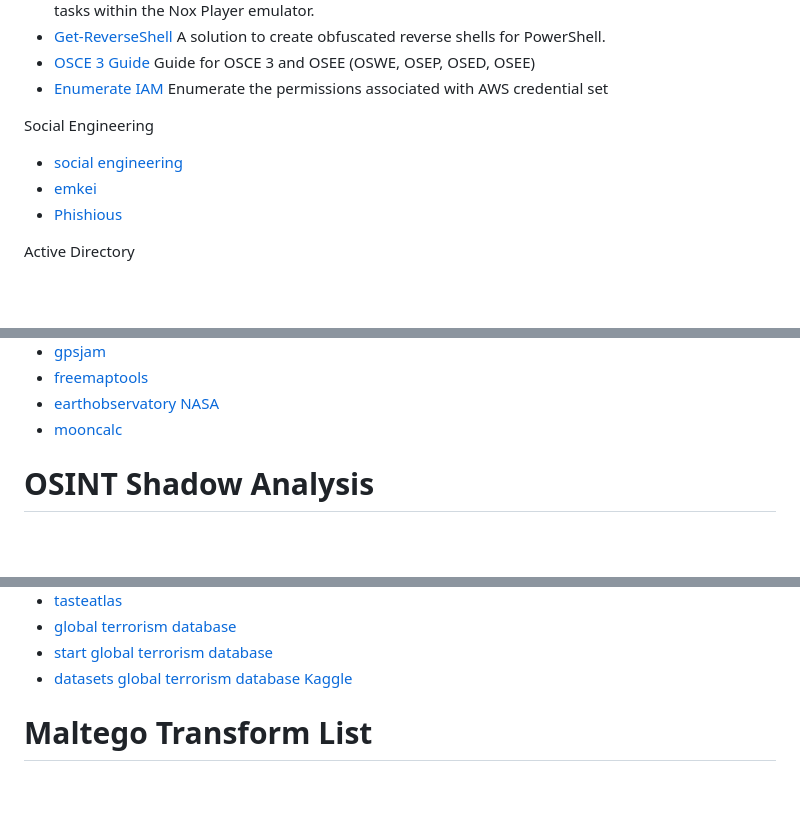
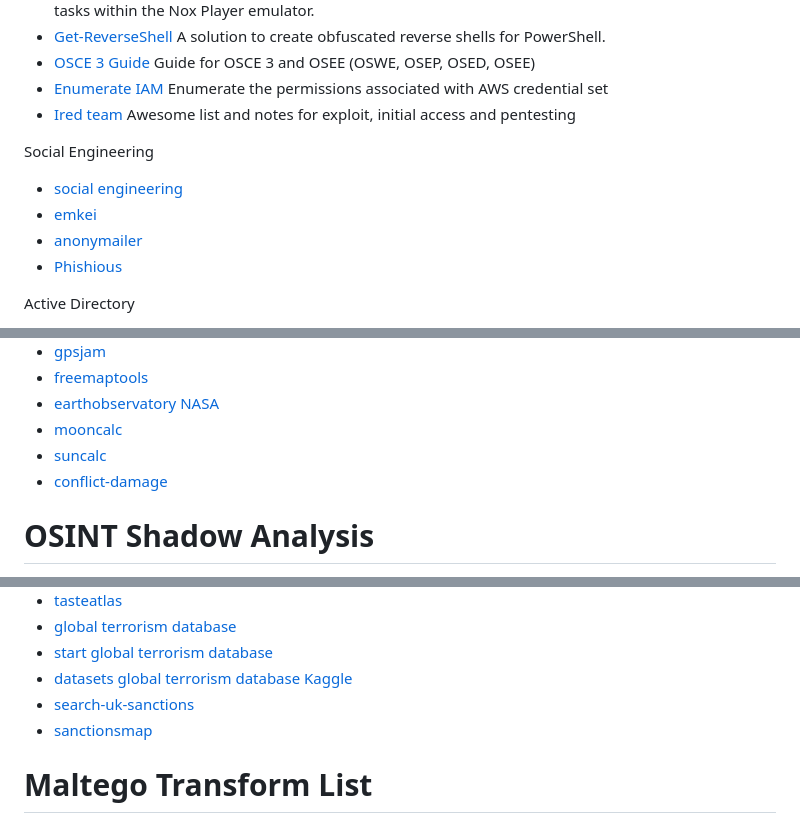
Before and after one commit to Jieyab89/OSINT-Cheat-sheet, a Markdown page: README.md, 3 parts joined by grey strips. Rendered like a GitHub page; blank space fills up the shorter version.

```diff
--- a/README.md
+++ b/README.md
@@ -3078,11 +3087,13 @@ Noxer is a powerful Python script designed for automating Android penetration te
 - [Get-ReverseShell](https://github.com/gh0x0st/Get-ReverseShell) A solution to create obfuscated reverse shells for PowerShell.
 - [OSCE 3 Guide](https://github.com/CyberSecurityUP/OSCE3-Complete-Guide) Guide for OSCE 3 and OSEE (OSWE, OSEP, OSED, OSEE)
 - [Enumerate IAM](https://github.com/andresriancho/enumerate-iam) Enumerate the permissions associated with AWS credential set
+- [Ired team](https://www.ired.team/) Awesome list and notes for exploit, initial access and pentesting
 
 Social Engineering
 
 - [social engineering](https://www.social-engineer.org/)
 - [emkei](https://emkei.cz/)
+- [anonymailer](https://anonymailer.net/)
 - [Phishious](https://github.com/CanIPhish/Phishious)
 
 Active Directory
@@ -3306,6 +3318,8 @@ Detect a fake network, asn, ip geo, mobile carrier, whois ip and VPN
 - [freemaptools](https://www.freemaptools.com/)
 - [earthobservatory NASA](https://earthobservatory.nasa.gov/global-maps)
 - [mooncalc](https://www.mooncalc.org/)
+- [suncalc](https://www.suncalc.org/)
+- [conflict-damage](https://www.conflict-damage.org/)
 
 # OSINT Shadow Analysis
 
@@ -3522,6 +3540,8 @@ OSINT politics and geopolitics, risk crisis
 - [global terrorism database](https://www.start.umd.edu/gtd/)
 - [start global terrorism database](https://www.start.umd.edu/)
 - [datasets global terrorism database Kaggle](https://www.kaggle.com/datasets/START-UMD/gtd)
+- [search-uk-sanctions](https://search-uk-sanctions-list.service.gov.uk/)
+- [sanctionsmap](https://www.sanctionsmap.eu/#/main)
 
 # Maltego Transform List
 
```
Also changed, not shown: other parts of README.md (+14 -0 lines).
